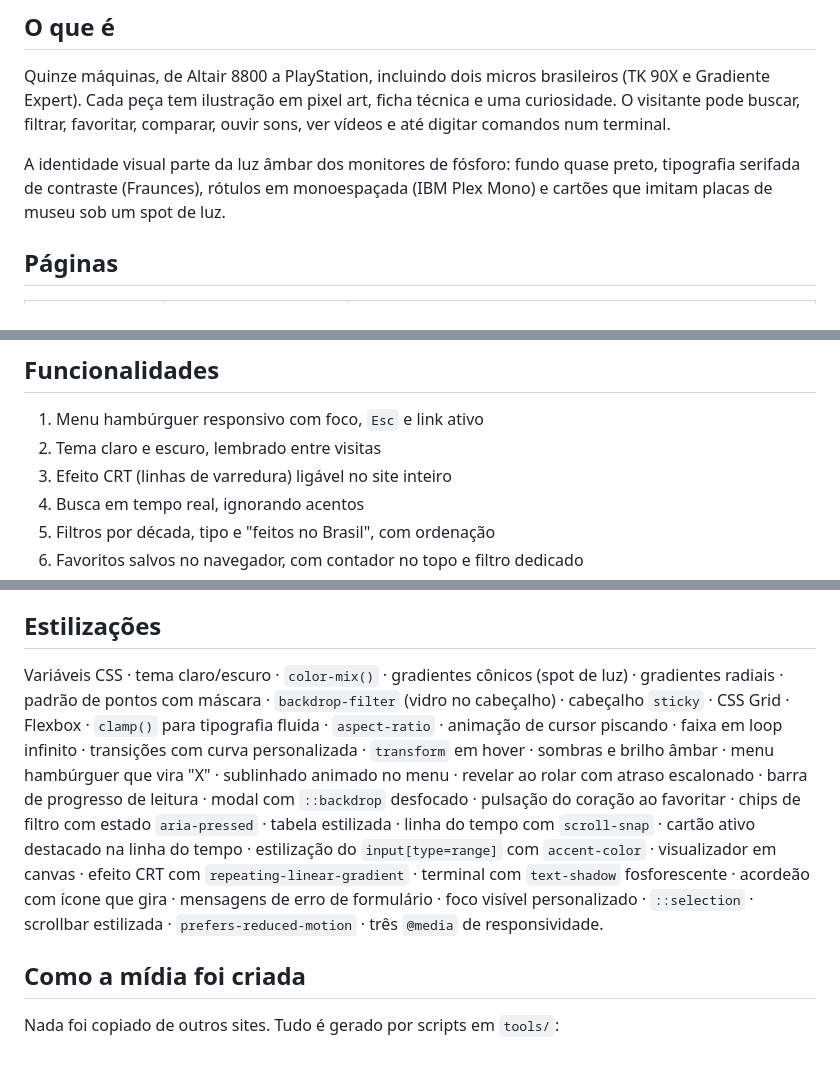
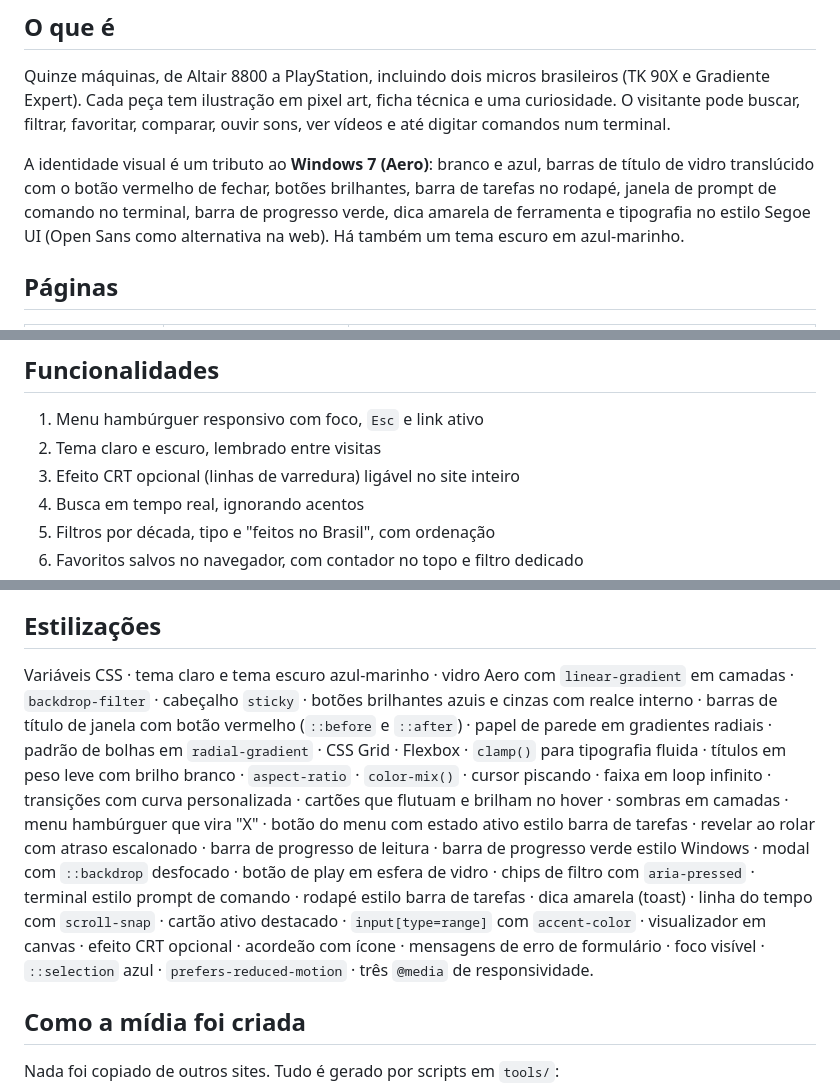
Before and after one commit to gusfngg/museu-do-bit, a Markdown page: README.md, 3 parts joined by grey strips. GitHub-like rendering; blank space fills up the shorter version.

Commit message:
README: nova identidade visual Windows 7

```diff
--- a/README.md
+++ b/README.md
@@ -8,7 +8,7 @@ Museu virtual de computadores e consoles clássicos (1975–1995), feito com **H
 
 Quinze máquinas, de Altair 8800 a PlayStation, incluindo dois micros brasileiros (TK 90X e Gradiente Expert). Cada peça tem ilustração em pixel art, ficha técnica e uma curiosidade. O visitante pode buscar, filtrar, favoritar, comparar, ouvir sons, ver vídeos e até digitar comandos num terminal.
 
-A identidade visual parte da luz âmbar dos monitores de fósforo: fundo quase preto, tipografia serifada de contraste (Fraunces), rótulos em monoespaçada (IBM Plex Mono) e cartões que imitam placas de museu sob um spot de luz.
+A identidade visual é um tributo ao **Windows 7 (Aero)**: branco e azul, barras de título de vidro translúcido com o botão vermelho de fechar, botões brilhantes, barra de tarefas no rodapé, janela de prompt de comando no terminal, barra de progresso verde, dica amarela de ferramenta e tipografia no estilo Segoe UI (Open Sans como alternativa na web). Há também um tema escuro em azul-marinho.
 
 ## Páginas
 
@@ -41,7 +41,7 @@ Todas se ligam pelo menu do topo, pelo rodapé e por links internos (por exemplo
 
 1. Menu hambúrguer responsivo com foco, `Esc` e link ativo
 2. Tema claro e escuro, lembrado entre visitas
-3. Efeito CRT (linhas de varredura) ligável no site inteiro
+3. Efeito CRT opcional (linhas de varredura) ligável no site inteiro
 4. Busca em tempo real, ignorando acentos
 5. Filtros por década, tipo e "feitos no Brasil", com ordenação
 6. Favoritos salvos no navegador, com contador no topo e filtro dedicado
@@ -58,7 +58,7 @@ Extras: barra de progresso de leitura, botão de voltar ao topo, avisos (toast),
 
 ## Estilizações
 
-Variáveis CSS · tema claro/escuro · `color-mix()` · gradientes cônicos (spot de luz) · gradientes radiais · padrão de pontos com máscara · `backdrop-filter` (vidro no cabeçalho) · cabeçalho `sticky` · CSS Grid · Flexbox · `clamp()` para tipografia fluida · `aspect-ratio` · animação de cursor piscando · faixa em loop infinito · transições com curva personalizada · `transform` em hover · sombras e brilho âmbar · menu hambúrguer que vira "X" · sublinhado animado no menu · revelar ao rolar com atraso escalonado · barra de progresso de leitura · modal com `::backdrop` desfocado · pulsação do coração ao favoritar · chips de filtro com estado `aria-pressed` · tabela estilizada · linha do tempo com `scroll-snap` · cartão ativo destacado na linha do tempo · estilização do `input[type=range]` com `accent-color` · visualizador em canvas · efeito CRT com `repeating-linear-gradient` · terminal com `text-shadow` fosforescente · acordeão com ícone que gira · mensagens de erro de formulário · foco visível personalizado · `::selection` · scrollbar estilizada · `prefers-reduced-motion` · três `@media` de responsividade.
+Variáveis CSS · tema claro e tema escuro azul-marinho · vidro Aero com `linear-gradient` em camadas · `backdrop-filter` · cabeçalho `sticky` · botões brilhantes azuis e cinzas com realce interno · barras de título de janela com botão vermelho (`::before` e `::after`) · papel de parede em gradientes radiais · padrão de bolhas em `radial-gradient` · CSS Grid · Flexbox · `clamp()` para tipografia fluida · títulos em peso leve com brilho branco · `aspect-ratio` · `color-mix()` · cursor piscando · faixa em loop infinito · transições com curva personalizada · cartões que flutuam e brilham no hover · sombras em camadas · menu hambúrguer que vira "X" · botão do menu com estado ativo estilo barra de tarefas · revelar ao rolar com atraso escalonado · barra de progresso de leitura · barra de progresso verde estilo Windows · modal com `::backdrop` desfocado · botão de play em esfera de vidro · chips de filtro com `aria-pressed` · terminal estilo prompt de comando · rodapé estilo barra de tarefas · dica amarela (toast) · linha do tempo com `scroll-snap` · cartão ativo destacado · `input[type=range]` com `accent-color` · visualizador em canvas · efeito CRT opcional · acordeão com ícone · mensagens de erro de formulário · foco visível · `::selection` azul · `prefers-reduced-motion` · três `@media` de responsividade.
 
 ## Como a mídia foi criada
 
```
